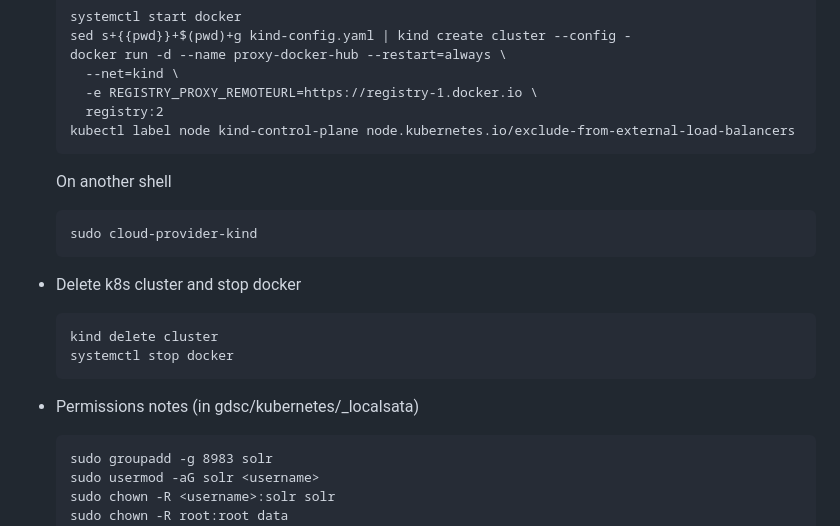
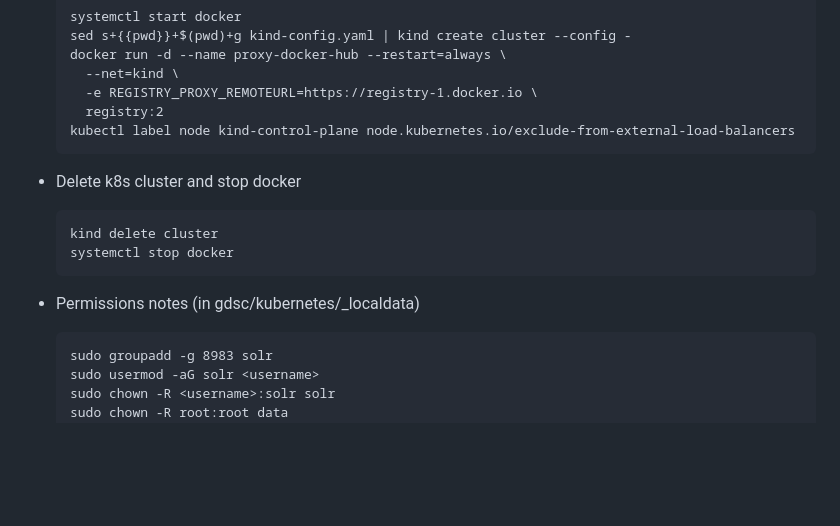
Before and after one commit to Geospatial-Digital-Special-Collections/docs, a Markdown page: md/k8s_commandline.md, the part around the change. GitHub-like rendering; blank space fills up the shorter version.

````diff
--- a/md/k8s_commandline.md
+++ b/md/k8s_commandline.md
@@ -91,10 +91,6 @@ NOTE: no PC version yet ...
     registry:2
   kubectl label node kind-control-plane node.kubernetes.io/exclude-from-external-load-balancers
   ```
-  On another shell
-  ```
-  sudo cloud-provider-kind
-  ```
 
 - Delete k8s cluster and stop docker
   ```
@@ -102,7 +98,7 @@ NOTE: no PC version yet ...
   systemctl stop docker
   ```
 
-- Permissions notes (in gdsc/kubernetes/_localsata)
+- Permissions notes (in gdsc/kubernetes/_localdata)
   ```
   sudo groupadd -g 8983 solr
   sudo usermod -aG solr <username>
````
